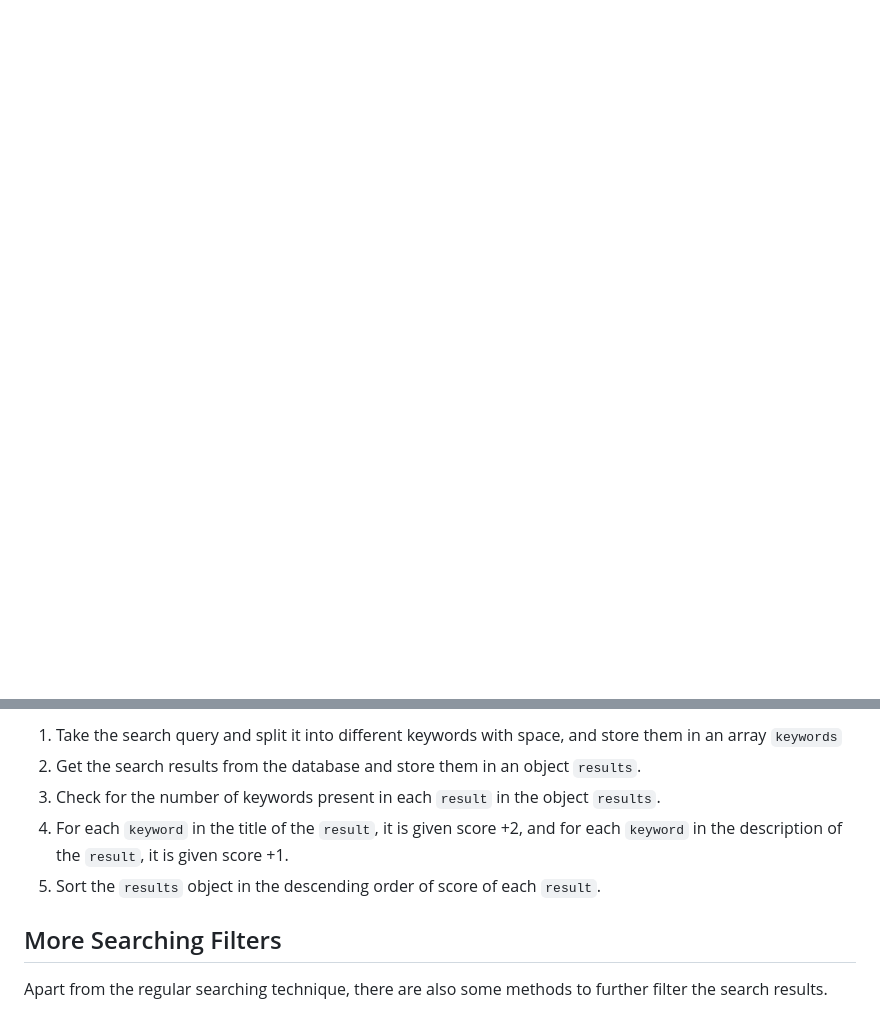
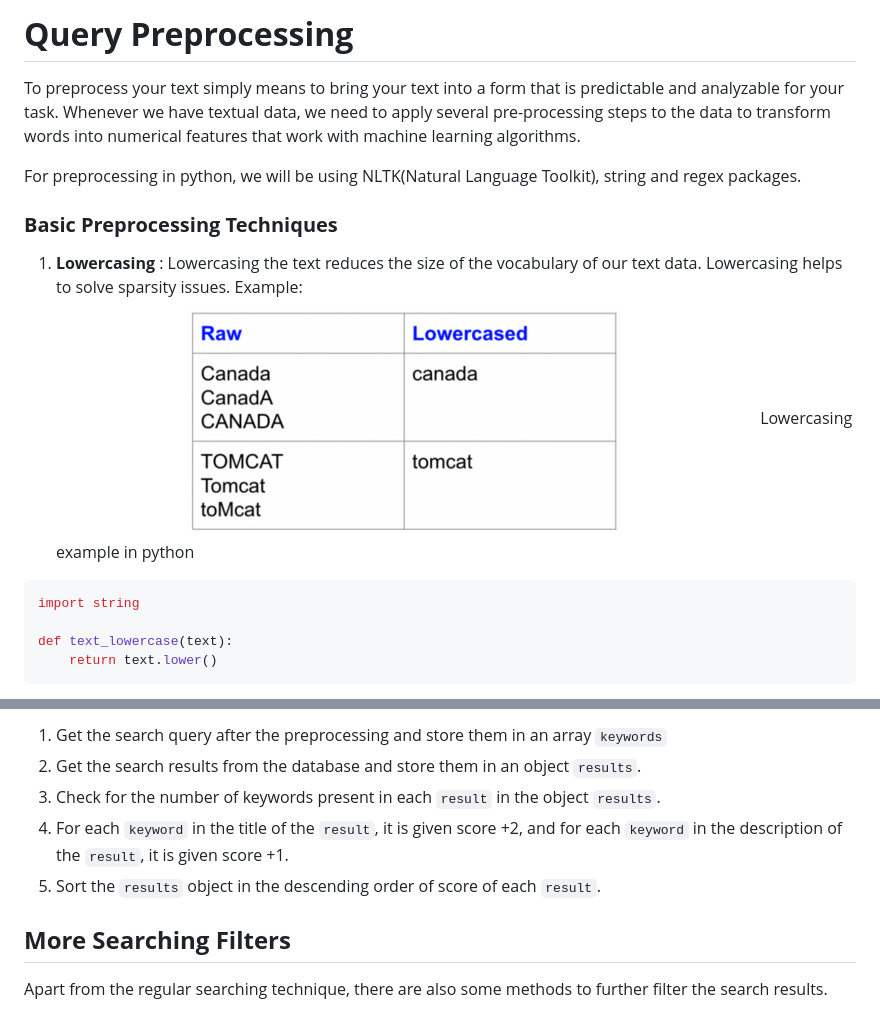
Before and after one commit to mayankt18/glugle, a Markdown page: resources/ranking.md, 2 parts joined by grey strips. Rendered like a GitHub page; pictures changed too: resources/diagrams/sparsity.png (added); blank space fills up the shorter version.

Commit message:
added query preprocessing documentation

````diff
--- a/resources/ranking.md
+++ b/resources/ranking.md
@@ -0,0 +1,17 @@
+# **Query Preprocessing**
+
+To preprocess your text simply means to bring your text into a form that is predictable and analyzable for your task. Whenever we have textual data, we need to apply several pre-processing steps to the data to transform words into numerical features that work with machine learning algorithms.
+
+For preprocessing in python, we will be using NLTK(Natural Language Toolkit), string and regex packages.
+
+### **Basic Preprocessing Techniques**
+
+1. **Lowercasing** : Lowercasing the text reduces the size of the vocabulary of our text data. Lowercasing helps to solve sparsity issues. Example: ![sparsity example](diagrams/sparsity.png)
+Lowercasing example in python
+```python
+import string
+
+def text_lowercase(text):
+    return text.lower()
+```
+
@@ -6,12 +60,12 @@ Once the search results are fetched from the database, next comes sorting them i
 
 
-1. Take the search query and split it into different keywords with space, and store them in an array `keywords`
+1. Get the search query after the preprocessing and store them in an array `keywords`
 2. Get the search results from the database and store them in an object `results`.
 3. Check for the number of keywords present in each `result` in the object `results`.
 4. For each `keyword` in the title of the `result`, it is given score +2, and for each `keyword` in the description of the `result`, it is given score +1.
 5. Sort the `results` object in the descending order of score of each `result`.
 
-## More Searching Filters
+## **More Searching Filters**
 
  Apart from the regular searching technique, there are also some methods to further filter the search results.
 
````
Also changed, not shown: other parts of resources/ranking.md (+39 -2 lines), resources/diagrams/nltk_stopword.png (added), resources/diagrams/stemming.png (added), 1 other file.
